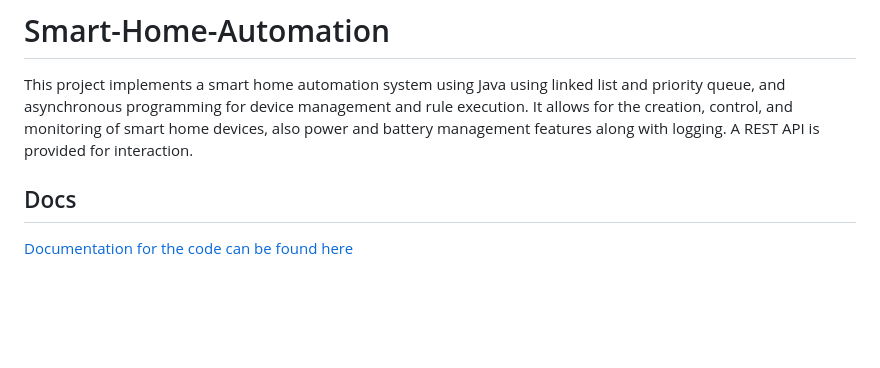
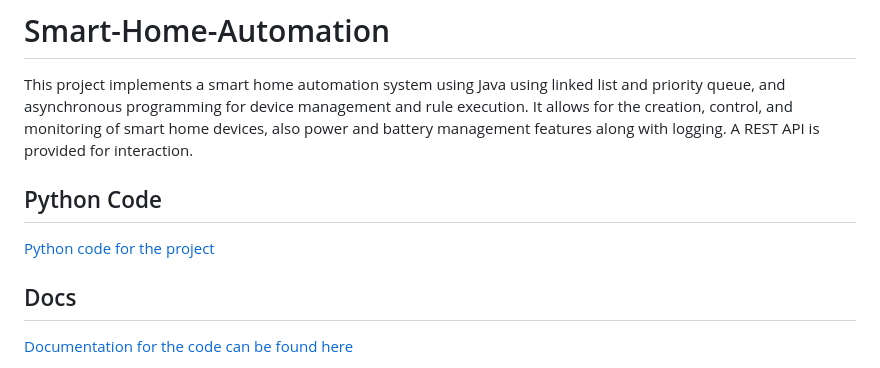
Before and after one commit to duckyies/Smart-Home-Automation-Java, a Markdown page: README.md, the part around the change. Rendered like a GitHub page; blank space fills up the shorter version.

```diff
--- a/README.md
+++ b/README.md
@@ -1,6 +1,9 @@
 # Smart-Home-Automation
 
 This project implements a smart home automation system using Java using linked list and priority queue, and asynchronous programming for device management and rule execution.  It allows for the creation, control, and monitoring of smart home devices, also power and battery management features along with logging.  A REST API is provided for interaction.
+
+## Python Code
+[Python code for the project](https://github.com/duckyies/Smart-Home-Automation)
 
 ## Docs
 [Documentation for the code can be found here](https://duckyies.github.io/Smart-Home-Automation-Java/)
```
